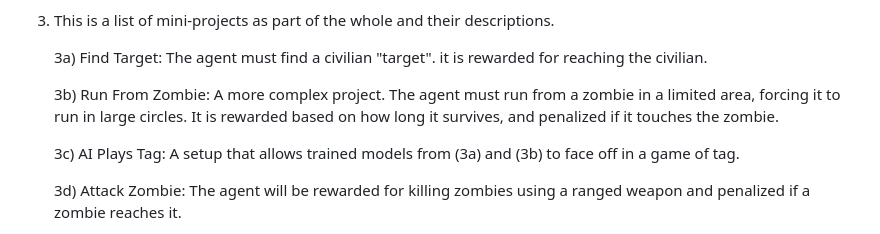
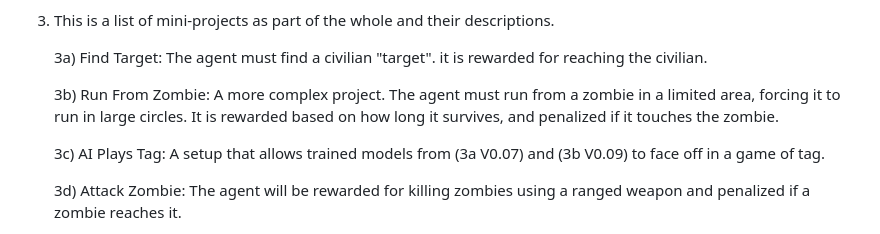
Before and after one commit to CloudZero2049/TD3-TensorFlowJS, a Markdown page: README.md, the part around the change. GitHub-like rendering.

```diff
--- a/README.md
+++ b/README.md
@@ -9,7 +9,7 @@
 
 	3b) Run From Zombie: A more complex project. The agent must run from a zombie in a limited area, forcing it to run in large circles. It is rewarded based on how long it survives, and penalized if it 		touches the zombie.
 
- 	3c) AI Plays Tag: A setup that allows trained models from (3a) and (3b) to face off in a game of tag.
+ 	3c) AI Plays Tag: A setup that allows trained models from (3a V0.07) and (3b V0.09) to face off in a game of tag.
 
    	3d) Attack Zombie: The agent will be rewarded for killing zombies using a ranged weapon and penalized if a zombie reaches it.
 
```
